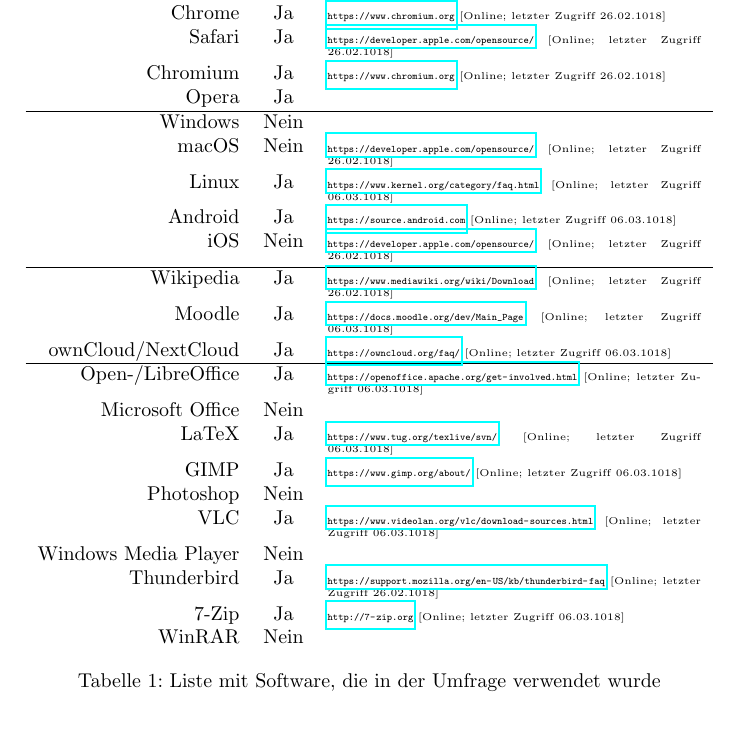
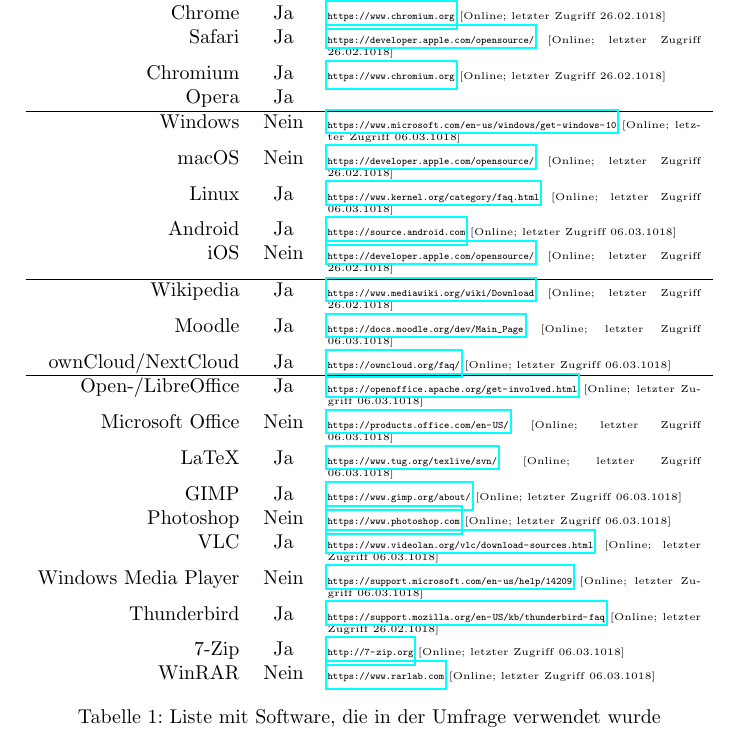
Before and after one commit to TexNAK/OpenSource, a LaTeX paper (src/Report/main.tex): part of page 7 of 19, cut so that both start at the same text. Compiled offline with pdfLaTeX.

Commit message:
Add most missing sources for oss/not oss

```diff
--- a/src/Report/main.tex
+++ b/src/Report/main.tex
@@ -156,7 +156,7 @@
 			               Safari & Ja & \tiny\url{https://developer.apple.com/opensource/} [Online; letzter Zugriff 26.02.1018]\\
 			               Chromium & Ja & \tiny\url{https://www.chromium.org} [Online; letzter Zugriff 26.02.1018] \\
 			               Opera & Ja & \\\hline
-			               Windows & Nein & \\
+			               Windows & Nein & \tiny\url{https://www.microsoft.com/en-us/windows/get-windows-10} [Online; letzter Zugriff 06.03.1018]\\
 			               macOS & Nein & \tiny\url{https://developer.apple.com/opensource/} [Online; letzter Zugriff 26.02.1018] \\
 			               Linux & Ja & \tiny\url{https://www.kernel.org/category/faq.html} [Online; letzter Zugriff 06.03.1018] \\
 			               Android & Ja & \tiny\url{https://source.android.com} [Online; letzter Zugriff 06.03.1018] \\
@@ -165,15 +165,15 @@
 			               Moodle & Ja & \tiny\url{https://docs.moodle.org/dev/Main_Page} [Online; letzter Zugriff 06.03.1018] \\
 			               ownCloud/NextCloud & Ja & \tiny\url{https://owncloud.org/faq/} [Online; letzter Zugriff 06.03.1018] \\\hline
 			               Open-/LibreOffice & Ja & \tiny\url{https://openoffice.apache.org/get-involved.html} [Online; letzter Zugriff 06.03.1018] \\
-			               Microsoft Office & Nein & \\
+			               Microsoft Office & Nein & \tiny\url{https://products.office.com/en-US/} [Online; letzter Zugriff 06.03.1018]\\
 			               LaTeX & Ja & \tiny\url{https://www.tug.org/texlive/svn/} [Online; letzter Zugriff 06.03.1018] \\
 			               GIMP & Ja & \tiny\url{https://www.gimp.org/about/} [Online; letzter Zugriff 06.03.1018]\\
-			               Photoshop & Nein & \\
+			               Photoshop & Nein & \tiny\url{https://www.photoshop.com} [Online; letzter Zugriff 06.03.1018]\\
 			               VLC & Ja & \tiny\url{https://www.videolan.org/vlc/download-sources.html} [Online; letzter Zugriff 06.03.1018]\\
-			               Windows Media Player & Nein & \\
+			               Windows Media Player & Nein & \tiny\url{https://support.microsoft.com/en-us/help/14209} [Online; letzter Zugriff 06.03.1018]\\
 			               Thunderbird & Ja & \tiny\url{https://support.mozilla.org/en-US/kb/thunderbird-faq} [Online; letzter Zugriff 26.02.1018] \\
 			               7-Zip & Ja & \tiny\url{http://7-zip.org} [Online; letzter Zugriff 06.03.1018]\\
-			               WinRAR & Nein &
+			               WinRAR & Nein & \tiny\url{https://www.rarlab.com} [Online; letzter Zugriff 06.03.1018]
 			         \end{tabularx}
 			         \caption{Liste mit Software, die in der Umfrage verwendet wurde}
 			         \label{table:oss}
```
